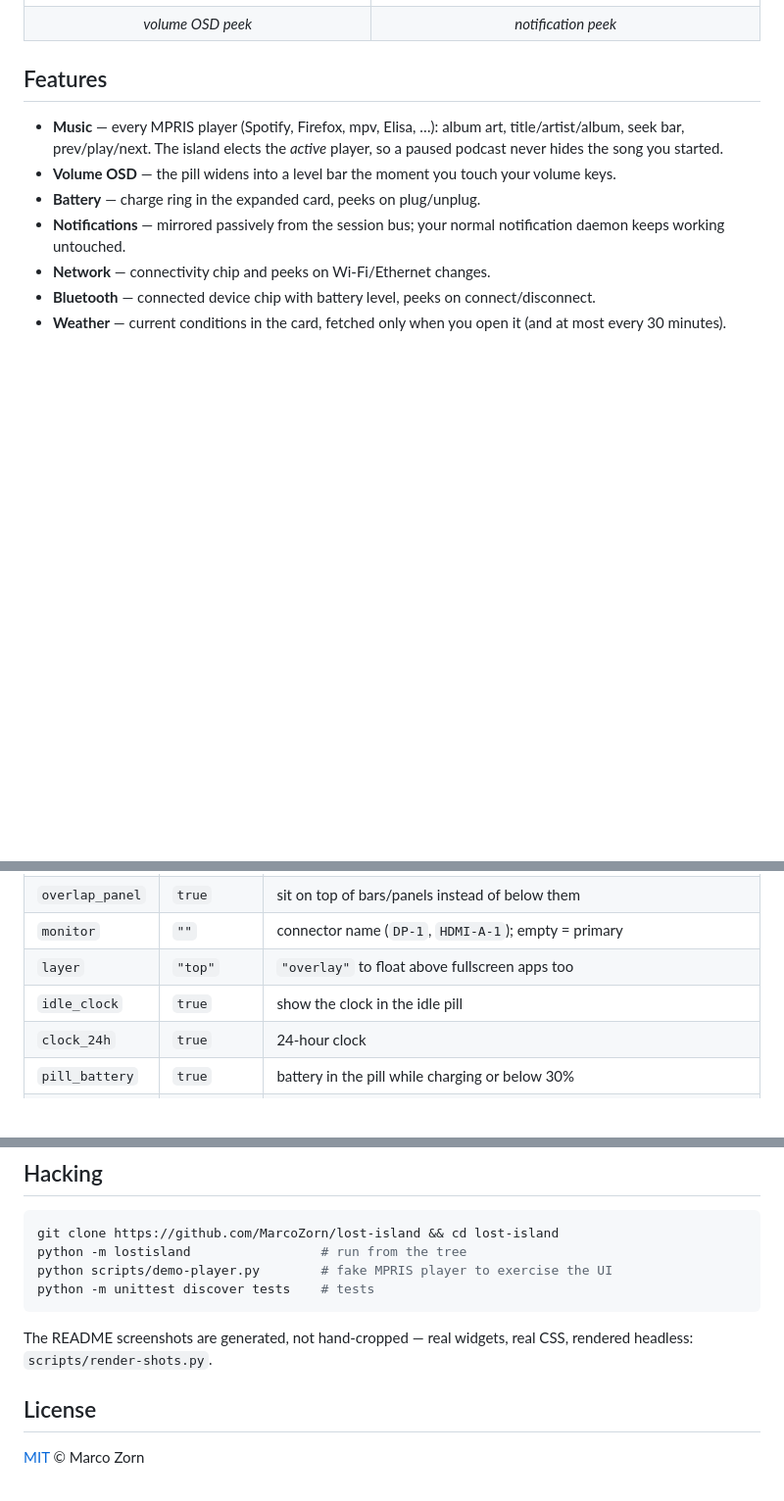
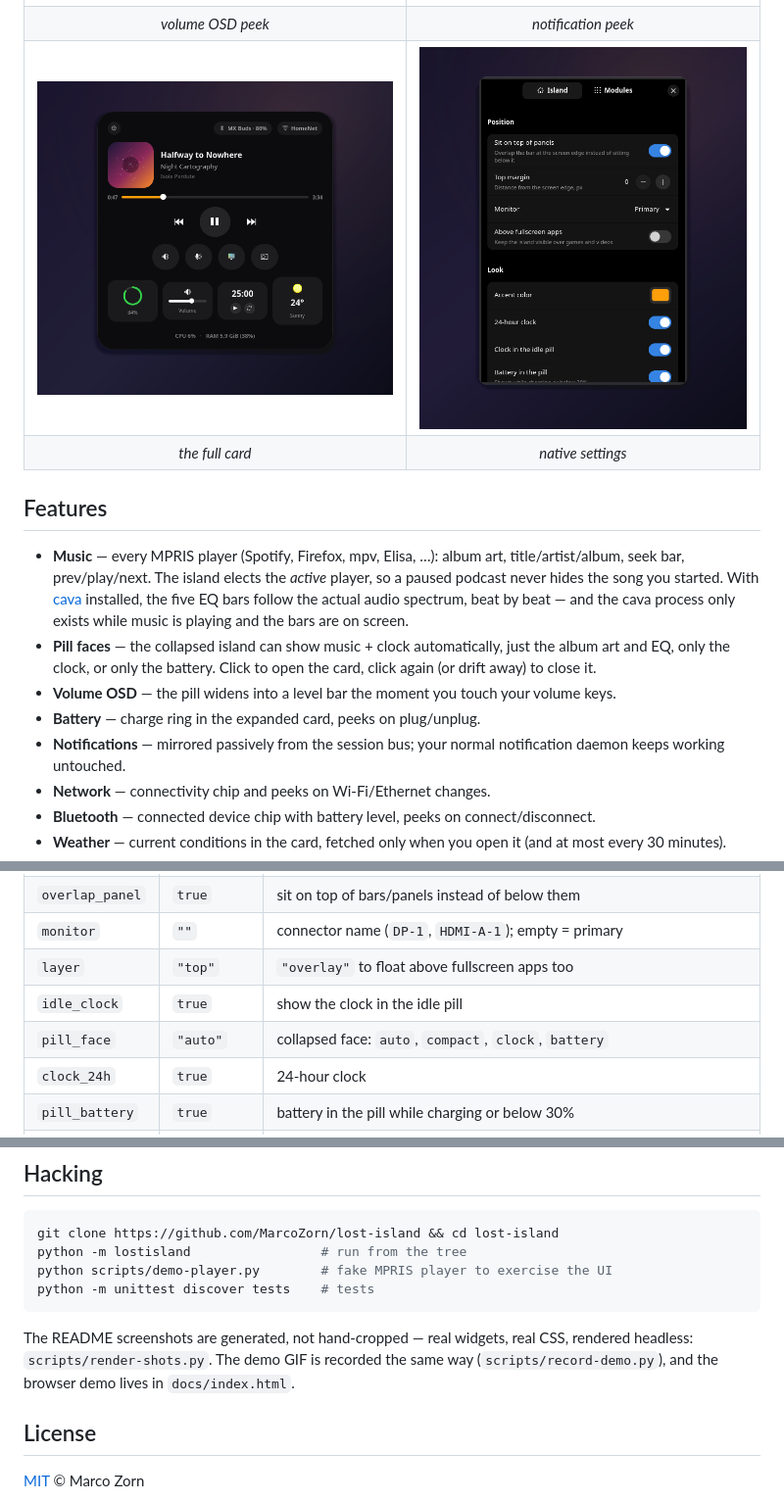
Before and after one commit to MarcoZorn/lost-island, a Markdown page: README.md, 3 parts joined by grey strips. Shown at 98% size. GitHub-like rendering; blank space fills up the shorter version.

Commit message:
readme: demo gif, browser demo, faces, audio-reactive eq

````diff
--- a/README.md
+++ b/README.md
@@ -34,12 +38,20 @@ ring, volume, weather, a pomodoro timer, and live system stats.
 | *idle — just the time* | *now playing, with live EQ* |
 | ![Volume peek](docs/shot-volume.png) | ![Notification peek](docs/shot-notification.png) |
 | *volume OSD peek* | *notification peek* |
+| ![Expanded card](docs/shot-expanded.png) | ![Settings](docs/shot-settings.png) |
+| *the full card* | *native settings* |
 
 ## Features
 
 - **Music** — every MPRIS player (Spotify, Firefox, mpv, Elisa, …): album
   art, title/artist/album, seek bar, prev/play/next. The island elects the
   *active* player, so a paused podcast never hides the song you started.
+  With [cava](https://github.com/karlstav/cava) installed, the five EQ bars
+  follow the actual audio spectrum, beat by beat — and the cava process only
+  exists while music is playing and the bars are on screen.
+- **Pill faces** — the collapsed island can show music + clock
+  automatically, just the album art and EQ, only the clock, or only the
+  battery. Click to open the card, click again (or drift away) to close it.
 - **Volume OSD** — the pill widens into a level bar the moment you touch
   your volume keys.
 - **Battery** — charge ring in the expanded card, peeks on plug/unplug.
@@ -150,6 +162,7 @@ Everything is editable from the settings window; the JSON at
 | `monitor` | `""` | connector name (`DP-1`, `HDMI-A-1`); empty = primary |
 | `layer` | `"top"` | `"overlay"` to float above fullscreen apps too |
 | `idle_clock` | `true` | show the clock in the idle pill |
+| `pill_face` | `"auto"` | collapsed face: `auto`, `compact`, `clock`, `battery` |
 | `clock_24h` | `true` | 24-hour clock |
 | `pill_battery` | `true` | battery in the pill while charging or below 30% |
 | `peek_seconds` | `2.2` | how long peeks stay up |
@@ -176,7 +189,9 @@ python -m unittest discover tests    # tests
 ```
 
 The README screenshots are generated, not hand-cropped — real widgets, real
-CSS, rendered headless: `scripts/render-shots.py`.
+CSS, rendered headless: `scripts/render-shots.py`. The demo GIF is recorded
+the same way (`scripts/record-demo.py`), and the browser demo lives in
+`docs/index.html`.
 
 ## License
 
````
Also changed, not shown: other parts of README.md (+5 -1 lines).
